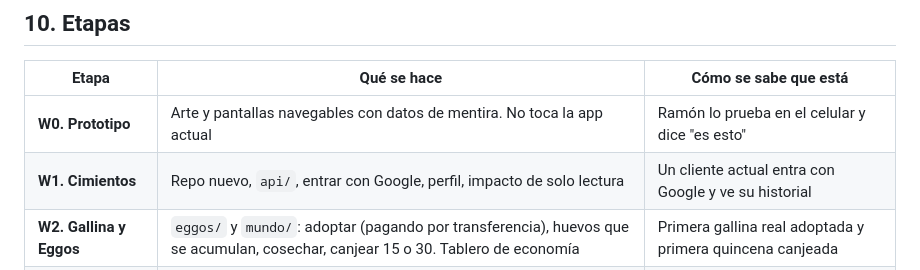
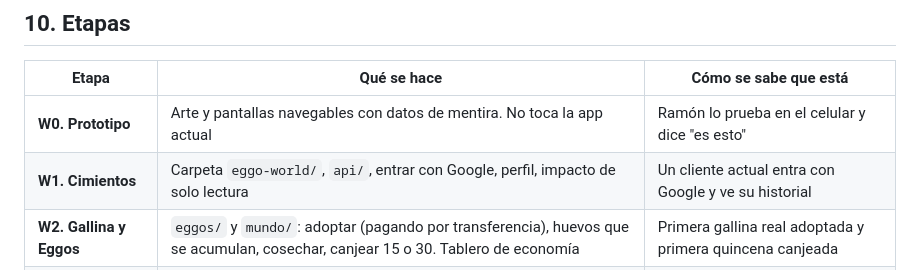
Before and after one commit to ramonaguileira/Eggologic_APP, a Markdown page: docs/eggo-world-plan-maestro.md, the part around the change. GitHub-like rendering.

Commit message:
Eggo World: la etapa W1 usa la carpeta, no un repo nuevo
Co-Authored-By: Claude Fable 5.2 <noreply@anthropic.com>
Claude-Session: https://claude.ai/code/session_01LdWdcPzSHs1FsfCUpVSRP4

```diff
--- a/docs/eggo-world-plan-maestro.md
+++ b/docs/eggo-world-plan-maestro.md
@@ -351,7 +351,7 @@ No soy abogado ni contador; esto es para llevarles las preguntas correctas.
 | Etapa | Qué se hace | Cómo se sabe que está |
 | --- | --- | --- |
 | **W0. Prototipo** | Arte y pantallas navegables con datos de mentira. No toca la app actual | Ramón lo prueba en el celular y dice "es esto" |
-| **W1. Cimientos** | Repo nuevo, `api/`, entrar con Google, perfil, impacto de solo lectura | Un cliente actual entra con Google y ve su historial |
+| **W1. Cimientos** | Carpeta `eggo-world/`, `api/`, entrar con Google, perfil, impacto de solo lectura | Un cliente actual entra con Google y ve su historial |
 | **W2. Gallina y Eggos** | `eggos/` y `mundo/`: adoptar (pagando por transferencia), huevos que se acumulan, cosechar, canjear 15 o 30. Tablero de economía | Primera gallina real adoptada y primera quincena canjeada |
 | **W3. Mercado Pago** | Pago con tarjeta y suscripción | Un pago real y un cobro automático de suscripción |
 | **W4. Residuos y larvas** | Pedir levante, estados, raciones de larvas, bono de producción. Lista para el chofer | Un cliente entrega un balde y su gallina sube la producción |
```
